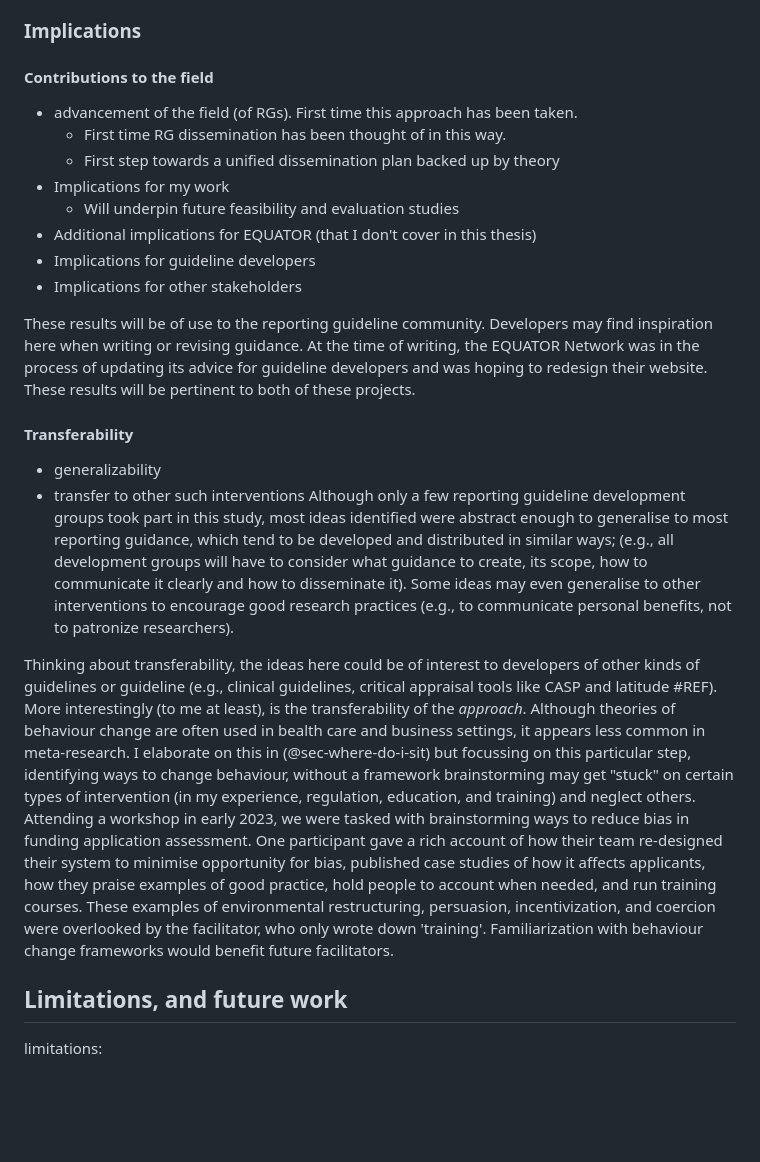
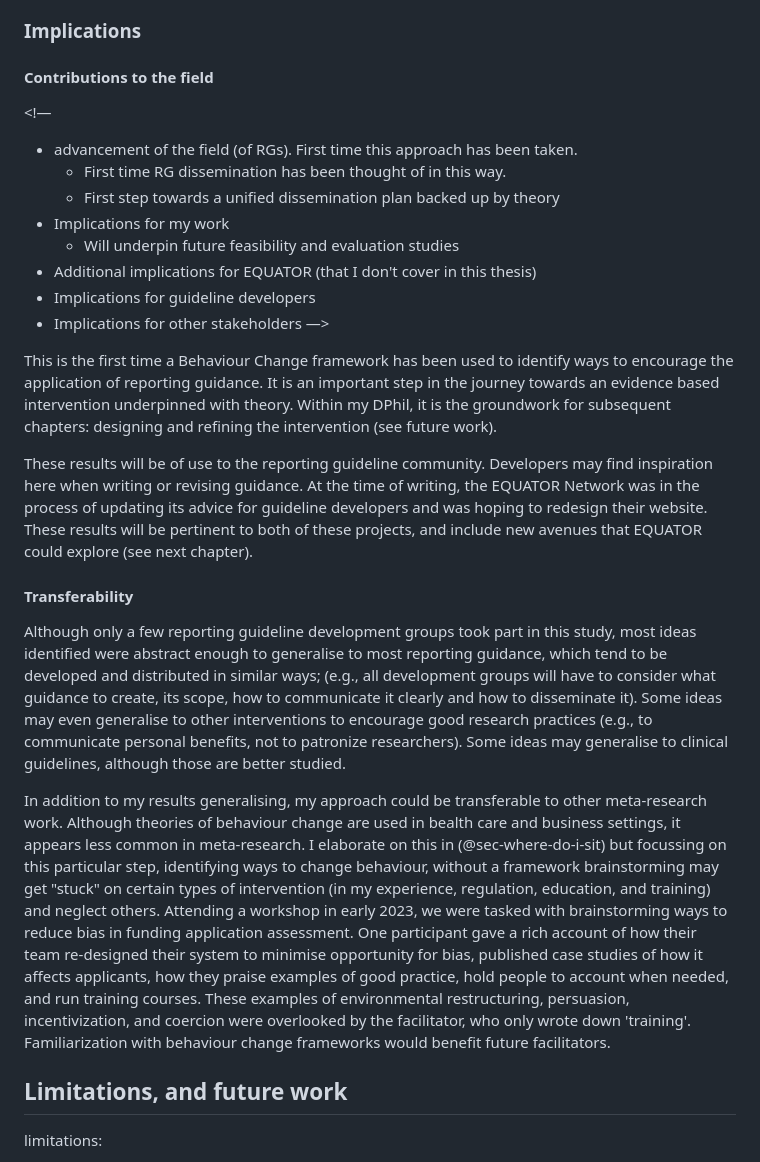
Before and after one commit to jamesrharwood/thesis, a Markdown page: chapters/ideas/_discussion.md, the part around the change. GitHub-like rendering; blank space fills up the shorter version.

Commit message:
generalisability

```diff
--- a/chapters/ideas/_discussion.md
+++ b/chapters/ideas/_discussion.md
@@ -50,6 +50,7 @@ The division could also reflect variation in developers' aims. Transparency may
 
 #### Contributions to the field
 
+<!—
 * advancement of the field (of RGs). First time this approach has been taken.
   * First time RG dissemination has been thought of in this way.
   * First step towards a unified dissemination plan backed up by theory
@@ -58,16 +59,17 @@ The division could also reflect variation in developers' aims. Transparency may
 * Additional implications for EQUATOR (that I don't cover in this thesis)
 * Implications for guideline developers
 * Implications for other stakeholders
+—>
 
-These results will be of use to the reporting guideline community. Developers may find inspiration here when writing or revising guidance. At the time of writing, the EQUATOR Network was in the process of updating its advice for guideline developers and was hoping to redesign their website. These results will be pertinent to both of these projects.
+This is the first time a Behaviour Change framework has been used to identify ways to encourage the application of reporting guidance. It is an important step in the journey towards an evidence based intervention underpinned with theory. Within my DPhil, it is the groundwork for subsequent chapters: designing and refining the intervention (see future work).
+
+These results will be of use to the reporting guideline community. Developers may find inspiration here when writing or revising guidance. At the time of writing, the EQUATOR Network was in the process of updating its advice for guideline developers and was hoping to redesign their website. These results will be pertinent to both of these projects, and include new avenues that EQUATOR could explore (see next chapter).
 
 #### Transferability
 
-* generalizability
-* transfer to other such interventions
-Although only a few reporting guideline development groups took part in this study, most ideas identified were abstract enough to generalise to most reporting guidance, which tend to be developed and distributed in similar ways; (e.g., all development groups will have to consider what guidance to create, its scope, how to communicate it clearly and how to disseminate it). Some ideas may even generalise to other interventions to encourage good research practices (e.g., to communicate personal benefits, not to patronize researchers).
+Although only a few reporting guideline development groups took part in this study, most ideas identified were abstract enough to generalise to most reporting guidance, which tend to be developed and distributed in similar ways; (e.g., all development groups will have to consider what guidance to create, its scope, how to communicate it clearly and how to disseminate it). Some ideas may even generalise to other interventions to encourage good research practices (e.g., to communicate personal benefits, not to patronize researchers). Some ideas may generalise to clinical guidelines, although those are better studied.
 
-Thinking about transferability, the ideas here could be of interest to developers of other kinds of guidelines or guideline (e.g., clinical guidelines, critical appraisal tools like CASP and latitude #REF). More interestingly (to me at least), is the transferability of the _approach_. Although theories of behaviour change are often used in bealth care and business settings, it appears less common in meta-research. I elaborate on this in (@sec-where-do-i-sit) but focussing on this particular step, identifying ways to change behaviour, without a framework brainstorming may get "stuck" on certain types of intervention (in my experience, regulation, education, and training) and neglect others. Attending a workshop in early 2023, we were tasked with brainstorming ways to reduce bias in funding application assessment. One participant gave a rich account of how their team re-designed their system to minimise opportunity for bias, published case studies of how it affects applicants, how they praise examples of good practice, hold people to account when needed, and run training courses. These examples of environmental restructuring, persuasion, incentivization, and coercion were overlooked by the facilitator, who only wrote down 'training'. Familiarization with behaviour change frameworks would benefit future facilitators.
+In addition to my results generalising, my approach could be transferable to other meta-research work. Although theories of behaviour change are used in bealth care and business settings, it appears less common in meta-research. I elaborate on this in (@sec-where-do-i-sit) but focussing on this particular step, identifying ways to change behaviour, without a framework brainstorming may get "stuck" on certain types of intervention (in my experience, regulation, education, and training) and neglect others. Attending a workshop in early 2023, we were tasked with brainstorming ways to reduce bias in funding application assessment. One participant gave a rich account of how their team re-designed their system to minimise opportunity for bias, published case studies of how it affects applicants, how they praise examples of good practice, hold people to account when needed, and run training courses. These examples of environmental restructuring, persuasion, incentivization, and coercion were overlooked by the facilitator, who only wrote down 'training'. Familiarization with behaviour change frameworks would benefit future facilitators.
 
 ## Limitations, and future work
 
```
